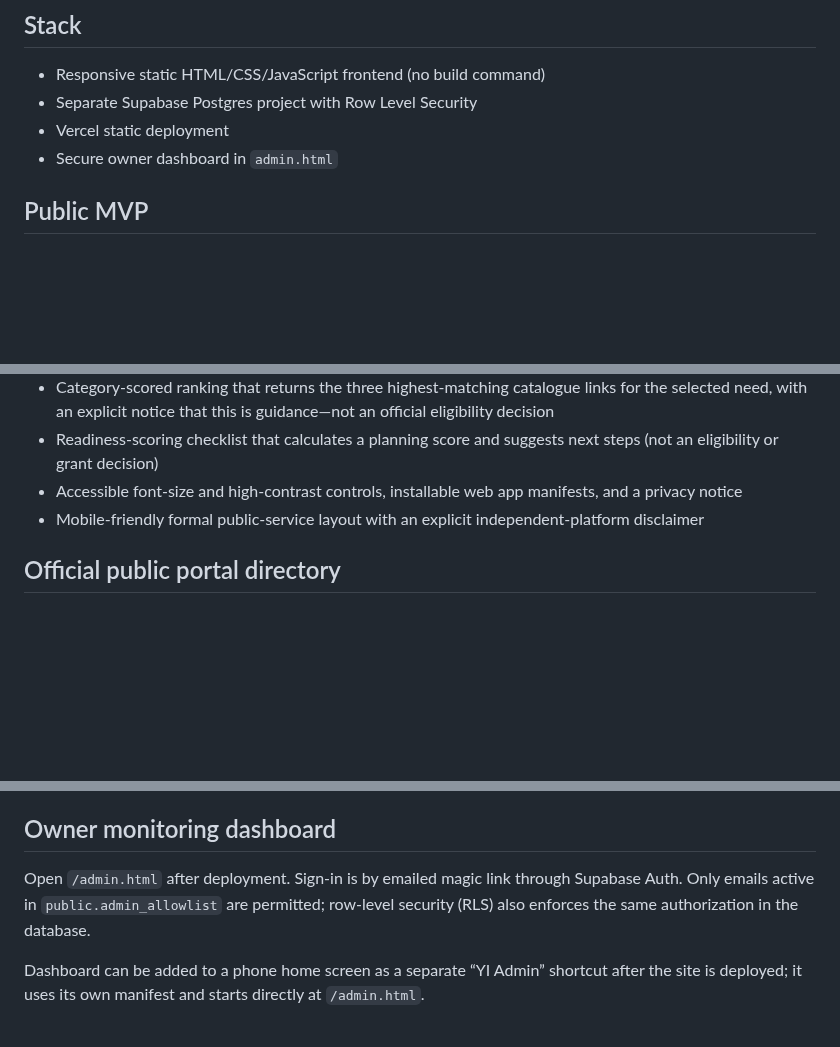
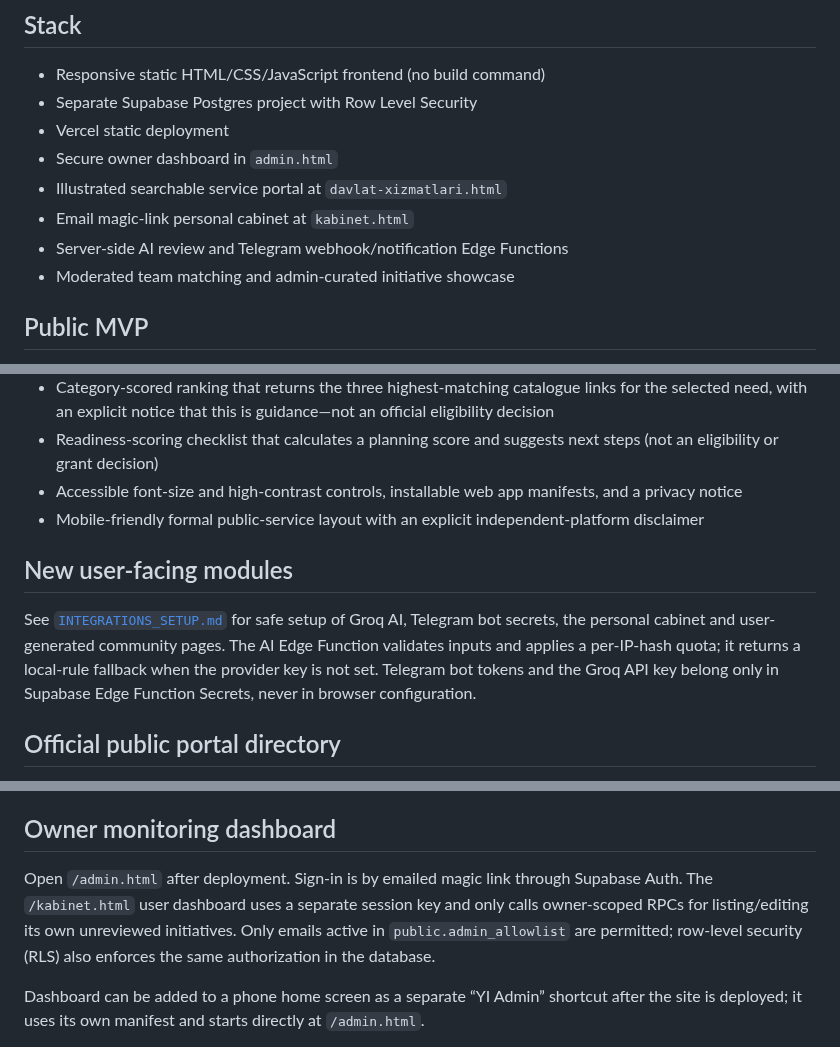
Before and after one commit to javohirbek12122-svg/yoshlar-ishi, a Markdown page: README.md, 3 parts joined by grey strips. Rendered like a GitHub page; blank space fills up the shorter version.

Commit message:
Document the service guide, cabinet, AI and Telegram features

```diff
--- a/README.md
+++ b/README.md
@@ -7,6 +7,10 @@ Yoshlar-Ishi is an independent Uzbek-language platform for youth initiatives, pa
 - Separate Supabase Postgres project with Row Level Security
 - Vercel static deployment
 - Secure owner dashboard in `admin.html`
+- Illustrated searchable service portal at `davlat-xizmatlari.html`
+- Email magic-link personal cabinet at `kabinet.html`
+- Server-side AI review and Telegram webhook/notification Edge Functions
+- Moderated team matching and admin-curated initiative showcase
 
 ## Public MVP
 - Submit an initiative and receive a high-entropy tracking code
@@ -19,13 +23,16 @@ Yoshlar-Ishi is an independent Uzbek-language platform for youth initiatives, pa
 - Accessible font-size and high-contrast controls, installable web app manifests, and a privacy notice
 - Mobile-friendly formal public-service layout with an explicit independent-platform disclaimer
 
+## New user-facing modules
+See [`INTEGRATIONS_SETUP.md`](./INTEGRATIONS_SETUP.md) for safe setup of Groq AI, Telegram bot secrets, the personal cabinet and user-generated community pages. The AI Edge Function validates inputs and applies a per-IP-hash quota; it returns a local-rule fallback when the provider key is not set. Telegram bot tokens and the Groq API key belong only in Supabase Edge Function Secrets, never in browser configuration.
+
 ## Official public portal directory
 The portal catalogue links to official destinations such as my.gov.uz, gov.uz, LEX.UZ, the presidential virtual reception / Murojaat portals, Open Budget, and the open-data portal, alongside youth, grant, startup, and volunteering resources. The searchable catalogue pulls government portal records from `official_portal_integrations` and other opportunities from `opportunity_sources`, merging duplicate URLs. Users can use a guided service finder and a six-criterion readiness calculator.
 
 These are **external links**, not an authenticated government system integration. No OneID / SSO, government API, or automated submission to a state service is claimed or performed. Such integrations require the responsible institution's published API / technical documentation, authorization, and credentials. The admin-only integration registry records the current link-only state and can store documentation URLs; it deliberately blocks marking a plain external link as “connected API/SSO”.
 
 ## Owner monitoring dashboard
-Open `/admin.html` after deployment. Sign-in is by emailed magic link through Supabase Auth. Only emails active in `public.admin_allowlist` are permitted; row-level security (RLS) also enforces the same authorization in the database.
+Open `/admin.html` after deployment. Sign-in is by emailed magic link through Supabase Auth. The `/kabinet.html` user dashboard uses a separate session key and only calls owner-scoped RPCs for listing/editing its own unreviewed initiatives. Only emails active in `public.admin_allowlist` are permitted; row-level security (RLS) also enforces the same authorization in the database.
 
 Dashboard can be added to a phone home screen as a separate “YI Admin” shortcut after the site is deployed; it uses its own manifest and starts directly at `/admin.html`.
 
```
